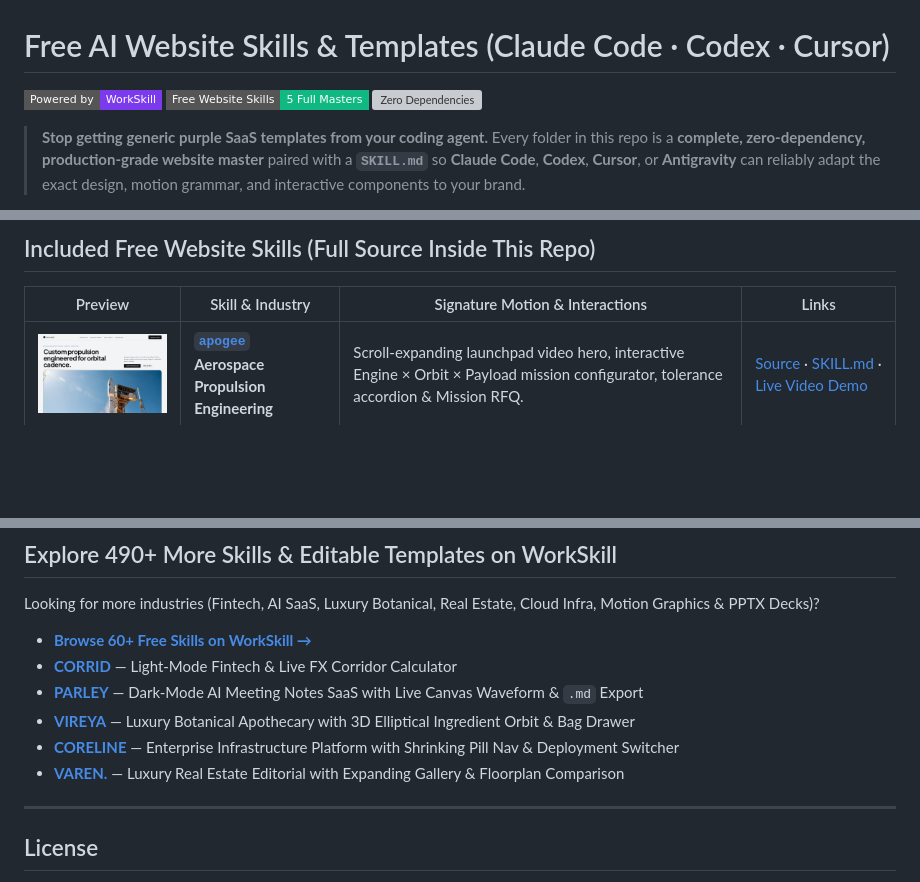
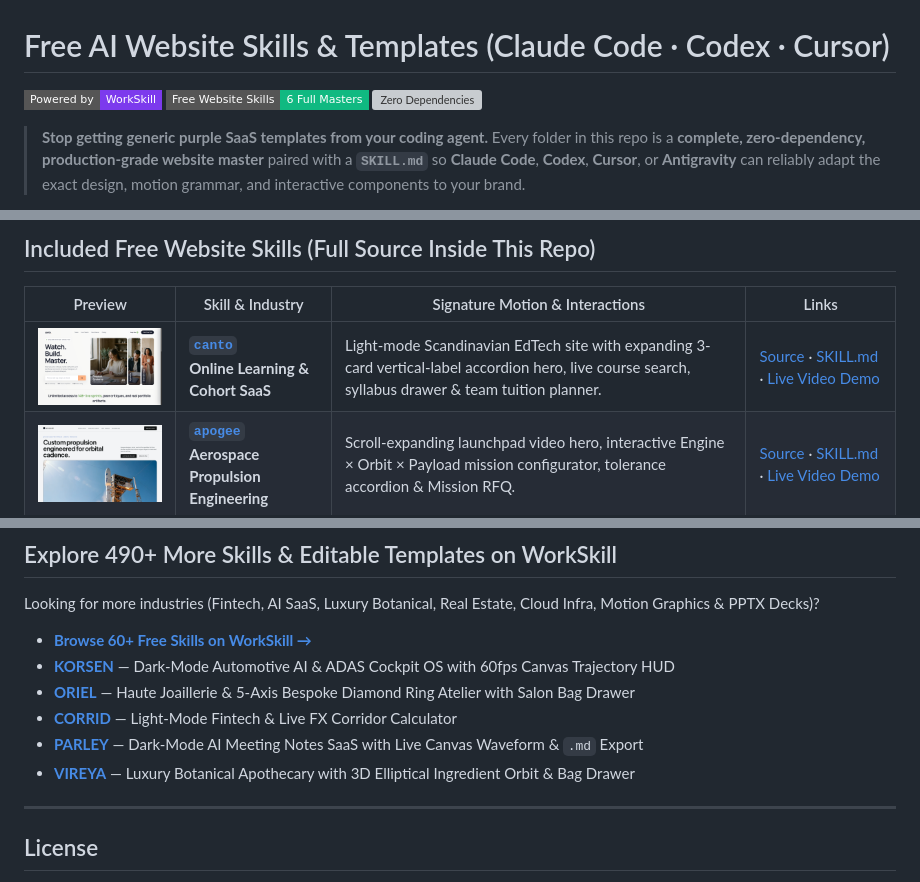
Before and after one commit to mailes/free-ai-website-skills, a Markdown page: README.md, 3 parts joined by grey strips. Drawn GitHub-style; pictures changed too: previews/canto.png (added); badges without logos; blank space fills up the shorter version; grey boxes are pictures that could not be loaded.

Commit message:
Sync free website skills (6 total)

```diff
--- a/README.md
+++ b/README.md
@@ -1,7 +1,7 @@
 # Free AI Website Skills & Templates (Claude Code · Codex · Cursor)
 
 [![WorkSkill](https://img.shields.io/badge/Powered%20by-WorkSkill-7c3aed?style=flat-square)](https://workskill.tools)
-[![Free Skills](https://img.shields.io/badge/Free%20Website%20Skills-5%20Full%20Masters-10b981?style=flat-square)](https://workskill.tools/skills?access=free)
+[![Free Skills](https://img.shields.io/badge/Free%20Website%20Skills-6%20Full%20Masters-10b981?style=flat-square)](https://workskill.tools/skills?access=free)
 [![Zero Dependencies](https://img.shields.io/badge/Dependencies-Zero%20%2F%20Offline%20Ready-111827?style=flat-square)](#quick-start)
 
 > **Stop getting generic purple SaaS templates from your coding agent.**
@@ -17,6 +17,7 @@
 
 | Preview | Skill & Industry | Signature Motion & Interactions | Links |
 | :---: | --- | --- | --- |
+| <img src="./previews/canto.png" width="260" alt="CANTO" /> | **[`canto`](./skills/canto/)** <br/> **Online Learning & Cohort SaaS** | Light-mode Scandinavian EdTech site with expanding 3-card vertical-label accordion hero, live course search, syllabus drawer & team tuition planner. | [Source](./skills/canto/) · [SKILL.md](./skills/canto/SKILL.md) · [Live Video Demo](https://workskill.tools/skills/canto) |
 | <img src="./previews/apogee.png" width="260" alt="APOGEE" /> | **[`apogee`](./skills/apogee/)** <br/> **Aerospace Propulsion Engineering** | Scroll-expanding launchpad video hero, interactive Engine × Orbit × Payload mission configurator, tolerance accordion & Mission RFQ. | [Source](./skills/apogee/) · [SKILL.md](./skills/apogee/SKILL.md) · [Live Video Demo](https://workskill.tools/skills/apogee) |
 | <img src="./previews/rhea-vale.png" width="260" alt="Rhea Vale" /> | **[`rhea-vale`](./skills/rhea-vale/)** <br/> **3D Creator Portfolio** | Interactive 3D creator showcase, project detail viewer & responsive gallery choreography. | [Source](./skills/rhea-vale/) · [SKILL.md](./skills/rhea-vale/SKILL.md) · [Live Video Demo](https://workskill.tools/skills/rhea-vale) |
 | <img src="./previews/blomma.png" width="260" alt="Blomma" /> | **[`blomma`](./skills/blomma/)** <br/> **Botanical Fragrance Storefront** | Scent-note preference filter, bottle size pricing & interactive local shopping bag. | [Source](./skills/blomma/) · [SKILL.md](./skills/blomma/SKILL.md) · [Live Video Demo](https://workskill.tools/skills/blomma) |
@@ -51,11 +52,11 @@ You can also ask your AI agent to read the WorkSkill installer directly:
 Looking for more industries (Fintech, AI SaaS, Luxury Botanical, Real Estate, Cloud Infra, Motion Graphics & PPTX Decks)?
 
 - **[Browse 60+ Free Skills on WorkSkill →](https://workskill.tools/skills?access=free)**
+- **[KORSEN](https://workskill.tools/skills/korsen)** — Dark-Mode Automotive AI & ADAS Cockpit OS with 60fps Canvas Trajectory HUD
+- **[ORIEL](https://workskill.tools/skills/oriel)** — Haute Joaillerie & 5-Axis Bespoke Diamond Ring Atelier with Salon Bag Drawer
 - **[CORRID](https://workskill.tools/skills/corrid)** — Light-Mode Fintech & Live FX Corridor Calculator
 - **[PARLEY](https://workskill.tools/skills/parley)** — Dark-Mode AI Meeting Notes SaaS with Live Canvas Waveform & `.md` Export
 - **[VIREYA](https://workskill.tools/skills/vireya)** — Luxury Botanical Apothecary with 3D Elliptical Ingredient Orbit & Bag Drawer
-- **[CORELINE](https://workskill.tools/skills/coreline)** — Enterprise Infrastructure Platform with Shrinking Pill Nav & Deployment Switcher
-- **[VAREN.](https://workskill.tools/skills/varen)** — Luxury Real Estate Editorial with Expanding Gallery & Floorplan Comparison
 
 ---
 
```
Also changed, not shown: skills/canto/SKILL.md (added, +34 -0 lines), 11 other files.
